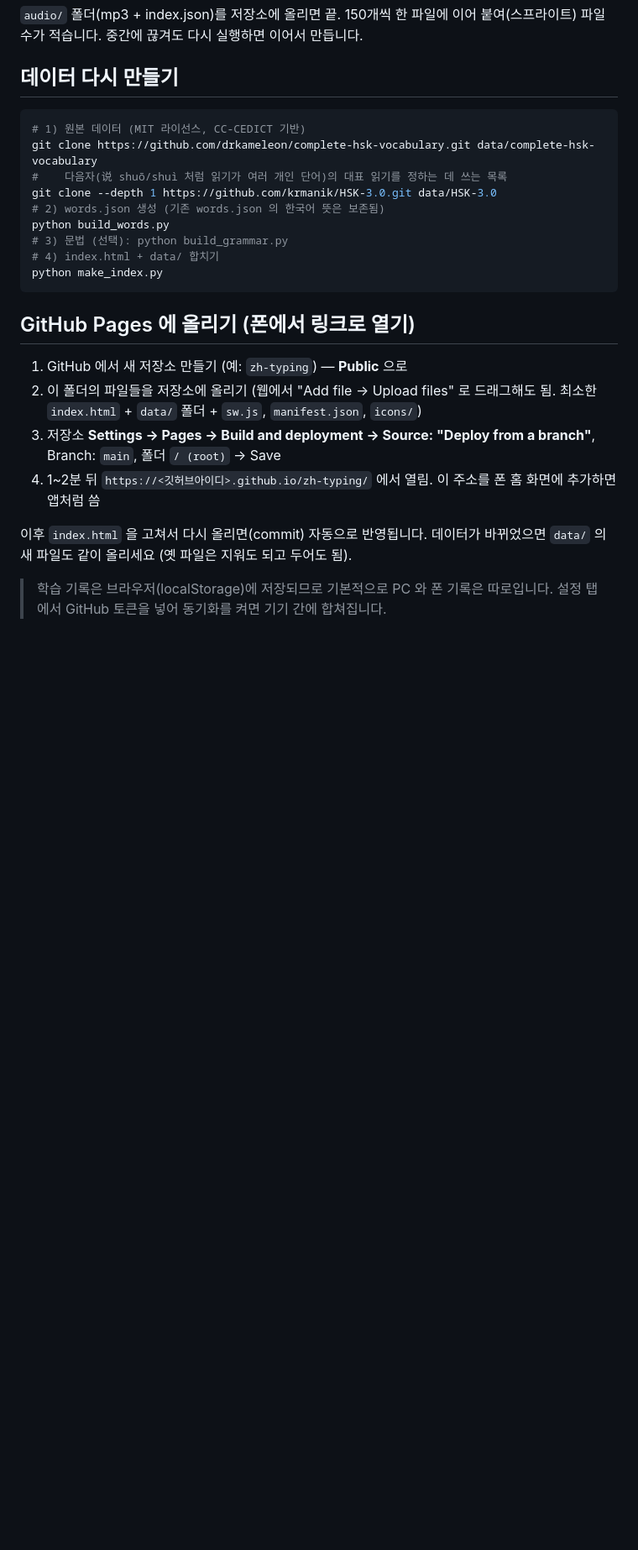
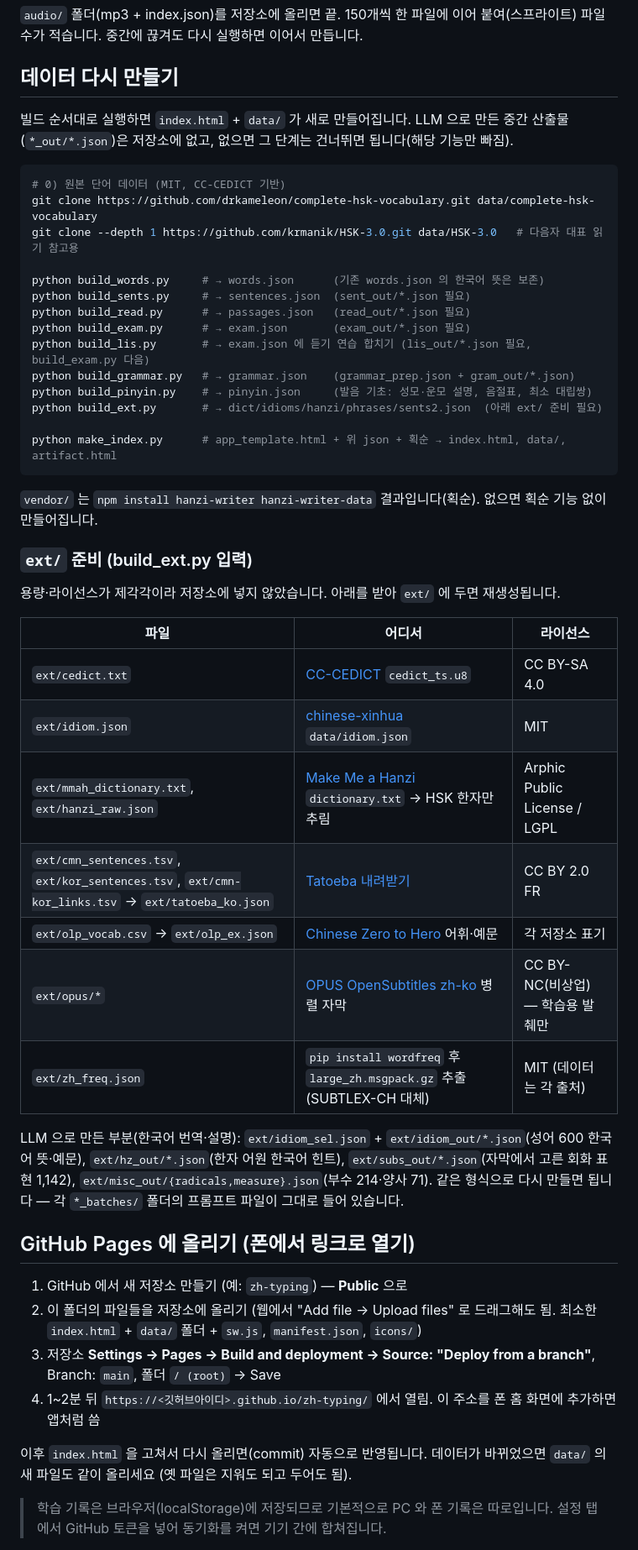
Before and after one commit to HamSeojin/zh-typing, a Markdown page: README.md, the part around one of its changes. Shown at 84% size. Drawn GitHub-style; blank space fills up the shorter version.

Commit message:
README: 출처·라이선스, 데이터 재생성 방법 정리

````diff
--- a/README.md
+++ b/README.md
@@ -66,17 +66,42 @@ python make_audio.py --levels 1 2 3 --sents    # 1~3급 예문 문장까지
 
 ## 데이터 다시 만들기
 
+빌드 순서대로 실행하면 `index.html` + `data/` 가 새로 만들어집니다. LLM 으로 만든 중간 산출물(`*_out/*.json`)은 저장소에 없고, 없으면 그 단계는 건너뛰면 됩니다(해당 기능만 빠짐).
+
 ```bash
-# 1) 원본 데이터 (MIT 라이선스, CC-CEDICT 기반)
+# 0) 원본 단어 데이터 (MIT, CC-CEDICT 기반)
 git clone https://github.com/drkameleon/complete-hsk-vocabulary.git data/complete-hsk-vocabulary
-#    다음자(说 shuō/shuì 처럼 읽기가 여러 개인 단어)의 대표 읽기를 정하는 데 쓰는 목록
-git clone --depth 1 https://github.com/krmanik/HSK-3.0.git data/HSK-3.0
-# 2) words.json 생성 (기존 words.json 의 한국어 뜻은 보존됨)
-python build_words.py
-# 3) 문법 (선택): python build_grammar.py
-# 4) index.html + data/ 합치기
-python make_index.py
+git clone --depth 1 https://github.com/krmanik/HSK-3.0.git data/HSK-3.0   # 다음자 대표 읽기 참고용
+
+python build_words.py     # → words.json      (기존 words.json 의 한국어 뜻은 보존)
+python build_sents.py     # → sentences.json  (sent_out/*.json 필요)
+python build_read.py      # → passages.json   (read_out/*.json 필요)
+python build_exam.py      # → exam.json       (exam_out/*.json 필요)
+python build_lis.py       # → exam.json 에 듣기 연습 합치기 (lis_out/*.json 필요, build_exam.py 다음)
+python build_grammar.py   # → grammar.json    (grammar_prep.json + gram_out/*.json)
+python build_pinyin.py    # → pinyin.json     (발음 기초: 성모·운모 설명, 음절표, 최소 대립쌍)
+python build_ext.py       # → dict/idioms/hanzi/phrases/sents2.json  (아래 ext/ 준비 필요)
+
+python make_index.py      # app_template.html + 위 json + 획순 → index.html, data/, artifact.html
 ```
+
+`vendor/` 는 `npm install hanzi-writer hanzi-writer-data` 결과입니다(획순). 없으면 획순 기능 없이 만들어집니다.
+
+### `ext/` 준비 (build_ext.py 입력)
+
+용량·라이선스가 제각각이라 저장소에 넣지 않았습니다. 아래를 받아 `ext/` 에 두면 재생성됩니다.
+
+| 파일 | 어디서 | 라이선스 |
+|---|---|---|
+| `ext/cedict.txt` | [CC-CEDICT](https://www.mdbg.net/chinese/dictionary?page=cc-cedict) `cedict_ts.u8` | CC BY-SA 4.0 |
+| `ext/idiom.json` | [chinese-xinhua](https://github.com/pwxcoo/chinese-xinhua) `data/idiom.json` | MIT |
+| `ext/mmah_dictionary.txt`, `ext/hanzi_raw.json` | [Make Me a Hanzi](https://github.com/skishore/makemeahanzi) `dictionary.txt` → HSK 한자만 추림 | Arphic Public License / LGPL |
+| `ext/cmn_sentences.tsv`, `ext/kor_sentences.tsv`, `ext/cmn-kor_links.tsv` → `ext/tatoeba_ko.json` | [Tatoeba 내려받기](https://tatoeba.org/en/downloads) | CC BY 2.0 FR |
+| `ext/olp_vocab.csv` → `ext/olp_ex.json` | [Chinese Zero to Hero](https://github.com/chinesezerotohero) 어휘·예문 | 각 저장소 표기 |
+| `ext/opus/*` | [OPUS OpenSubtitles zh-ko](https://opus.nlpl.eu/OpenSubtitles.php) 병렬 자막 | CC BY-NC(비상업) — 학습용 발췌만 |
+| `ext/zh_freq.json` | `pip install wordfreq` 후 `large_zh.msgpack.gz` 추출 (SUBTLEX-CH 대체) | MIT (데이터는 각 출처) |
+
+LLM 으로 만든 부분(한국어 번역·설명): `ext/idiom_sel.json` + `ext/idiom_out/*.json`(성어 600 한국어 뜻·예문), `ext/hz_out/*.json`(한자 어원 한국어 힌트), `ext/subs_out/*.json`(자막에서 고른 회화 표현 1,142), `ext/misc_out/{radicals,measure}.json`(부수 214·양사 71). 같은 형식으로 다시 만들면 됩니다 — 각 `*_batches/` 폴더의 프롬프트 파일이 그대로 들어 있습니다.
 
 ## GitHub Pages 에 올리기 (폰에서 링크로 열기)
 
````
Also changed, not shown: other parts of README.md (+17 -6 lines).
